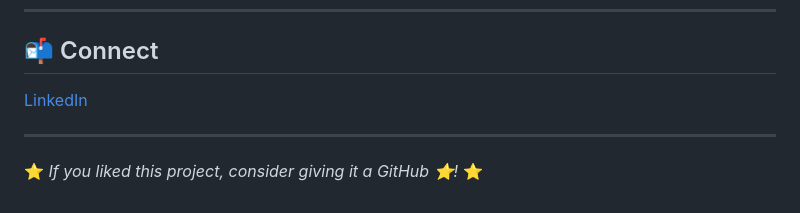
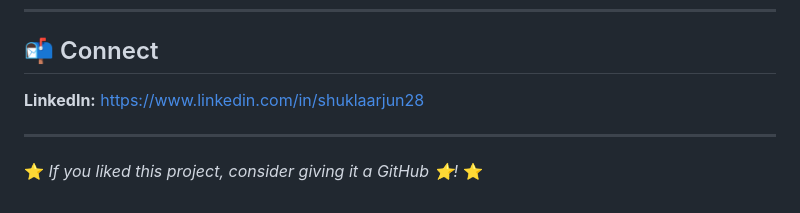
Before and after one commit to Shukla2005/Stone-Paper-Scissor, a Markdown page: README.md, the part around the change. Drawn GitHub-style.

Commit message:
Fix LinkedIn link formatting in README

```diff
--- a/README.md
+++ b/README.md
@@ -139,7 +139,7 @@ Feel free to open an issue or submit a pull request.
 
 ## 📬 Connect
 
-[LinkedIn](https://www.linkedin.com/in/shuklaarjun28)
+**LinkedIn:** [https://www.linkedin.com/in/shuklaarjun28](https://www.linkedin.com/in/shuklarjun28)
 
 ---
 
```
